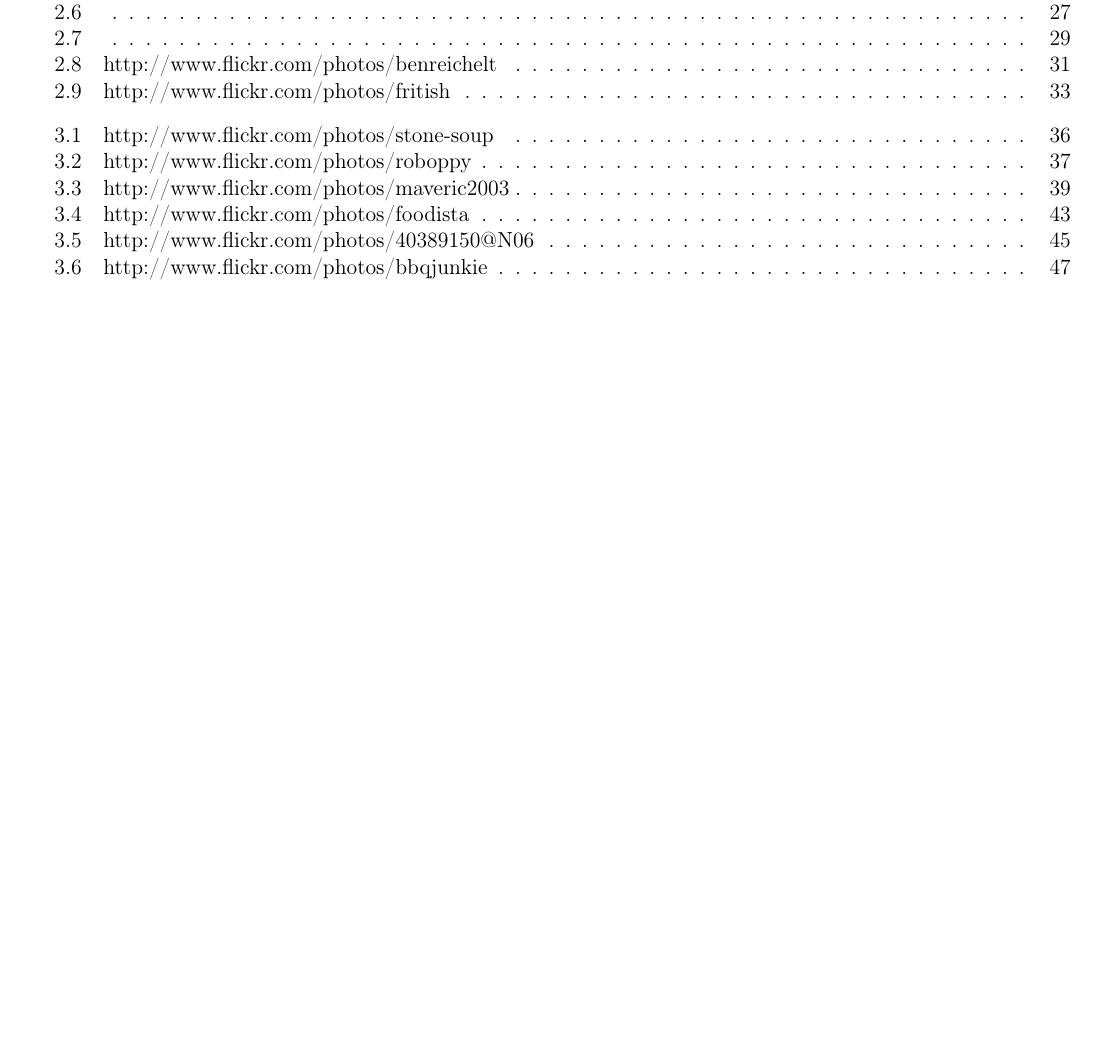
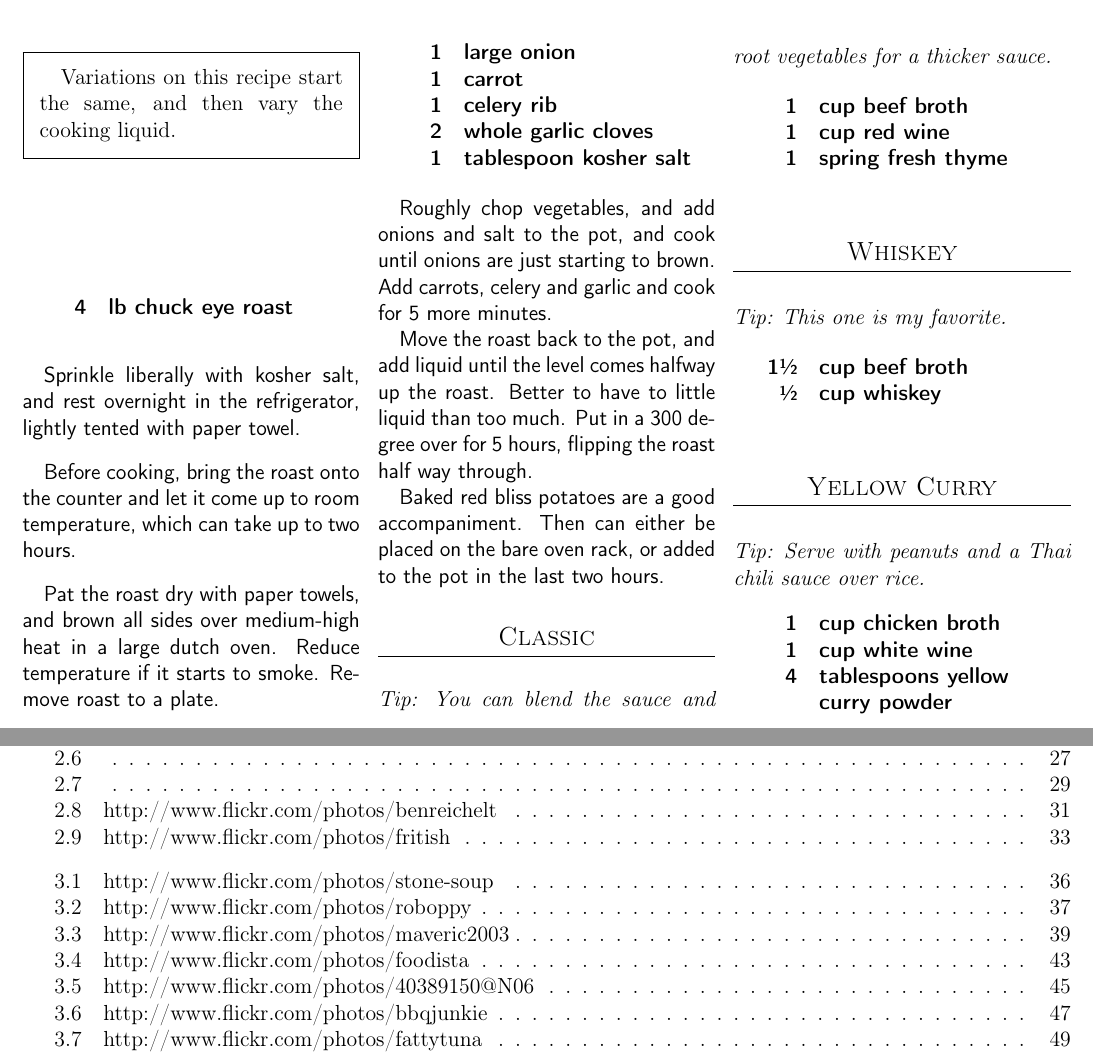
Before and after one commit to chase-seibert/cookbook, a LaTeX thesis (Cookbook.tex, which reads potroast.tex): part of page 51 of 51 before the commit and two parts of pages 52 and 53 of 53 after it, the two joined at a grey line, cut at the place of the change, the shorter picture padded with empty space. Compiled offline with pdfLaTeX.

Commit message:
Added pot roast recipe

```diff
--- /dev/null
+++ b/potroast.tex
@@ -0,0 +1,71 @@
+
+\fullpageimage{potroast.png}{http://www.flickr.com/photos/fattytuna}
+
+\section{Pot Roast}
+\begin{recipe}
+
+\pre{
+    Variations on this recipe start the same, and then vary the cooking liquid.
+}
+
+\ingredients{
+    4 & lb chuck eye roast \\
+}
+
+Sprinkle liberally with kosher salt, and rest overnight in the refrigerator, lightly tented with paper towel.
+
+Before cooking, bring the roast onto the counter and let it come up to room temperature, which can take up to two hours.
+
+Pat the roast dry with paper towels, and brown all sides over medium-high heat in a large dutch oven. Reduce temperature if it starts to smoke. Remove roast to a plate.
+
+\ingredients{
+    1 & large onion \\
+    1 & carrot \\
+    1 & celery rib \\
+    2 & whole garlic cloves \\
+    1 & tablespoon kosher salt \\
+}
+
+Roughly chop vegetables, and add onions and salt to the pot, and cook until onions are just starting to brown. Add carrots, celery and garlic and cook for 5 more minutes.
+
+Move the roast back to the pot, and add liquid until the level comes halfway up the roast. Better to have to little liquid than too much. Put in a 300 degree over for 5 hours, flipping the roast half way through.
+
+Baked red bliss potatoes are a good accompaniment. Then can either be placed on the bare oven rack, or added to the pot in the last two hours.
+
+\subsection{Classic}
+
+\tip{
+    You can blend the sauce and root vegetables for a thicker sauce.
+}
+
+\ingredients{
+    1 & cup beef broth \\
+    1 & cup red wine \\
+    1 & spring fresh thyme \\
+}
+
+\subsection{Whiskey}
+
+\tip{
+    This one is my favorite.
+}
+
+\ingredients{
+    1\sfrac{1}{2} & cup beef broth \\
+     \sfrac{1}{2} & cup whiskey \\
+}
+
+\subsection{Yellow Curry}
+
+\tip{
+    Serve with peanuts and a Thai chili sauce over rice.
+}
+
+\ingredients{
+    1 & cup chicken broth \\
+    1 & cup white wine \\
+    4 & tablespoons yellow \\
+      & curry powder \\
+}
+
+\end{recipe}
```
Also changed, not shown: Cookbook.tex (+1 -0 lines).
